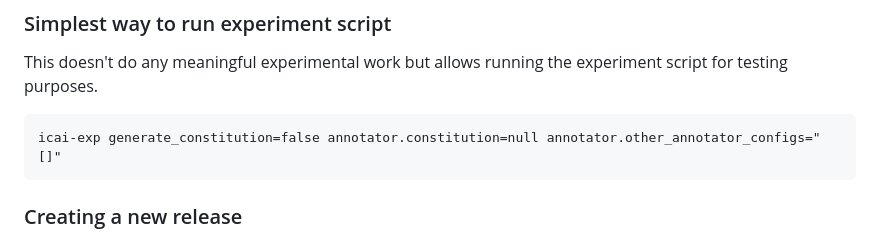
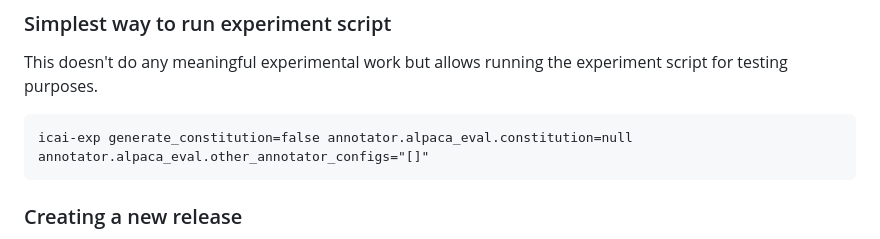
Before and after one commit to rdnfn/icai, a Markdown page: README.md, the part around the change. GitHub-like rendering.

Commit message:
update readme commands to new config structure

````diff
--- a/README.md
+++ b/README.md
@@ -129,7 +129,7 @@ pytest ./src
 This doesn't do any meaningful experimental work but allows running the experiment script for testing purposes.
 
 ```
-icai-exp generate_constitution=false annotator.constitution=null annotator.other_annotator_configs="[]"
+icai-exp generate_constitution=false annotator.alpaca_eval.constitution=null annotator.alpaca_eval.other_annotator_configs="[]"
 ```
 
 ### Creating a new release
````
